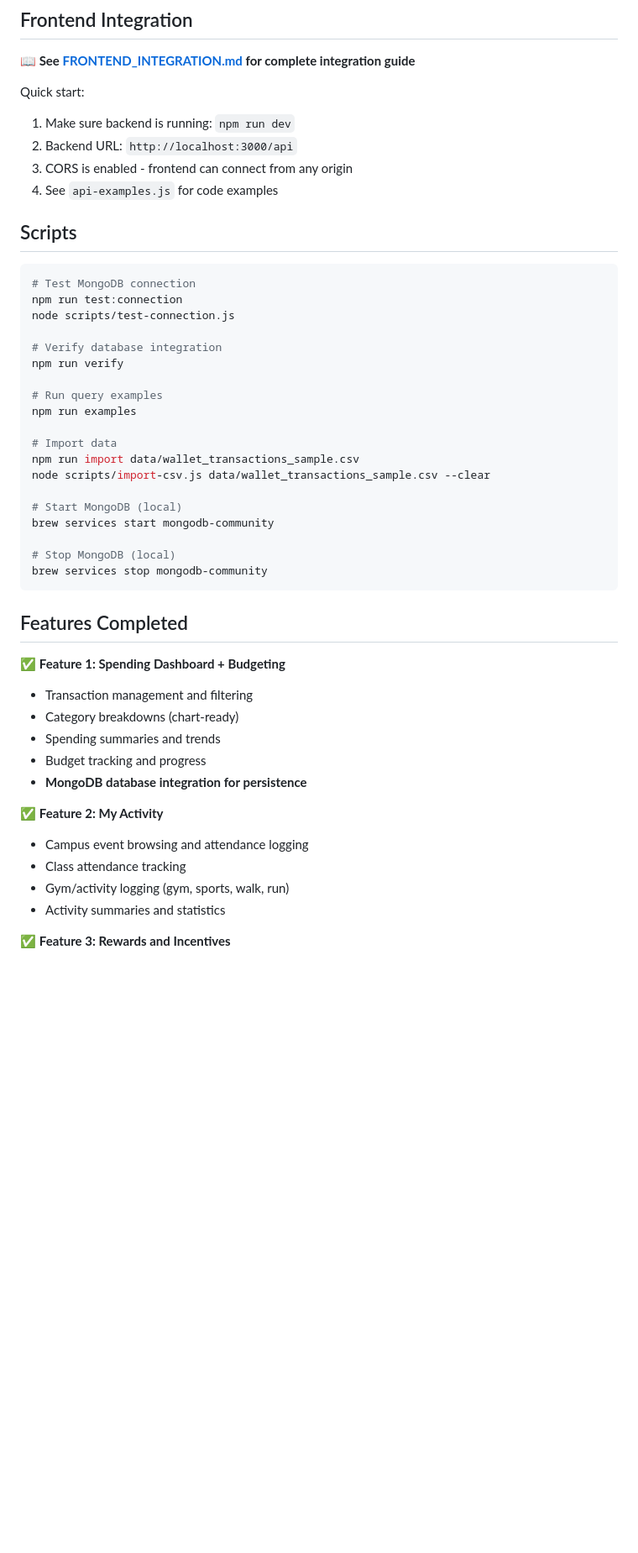
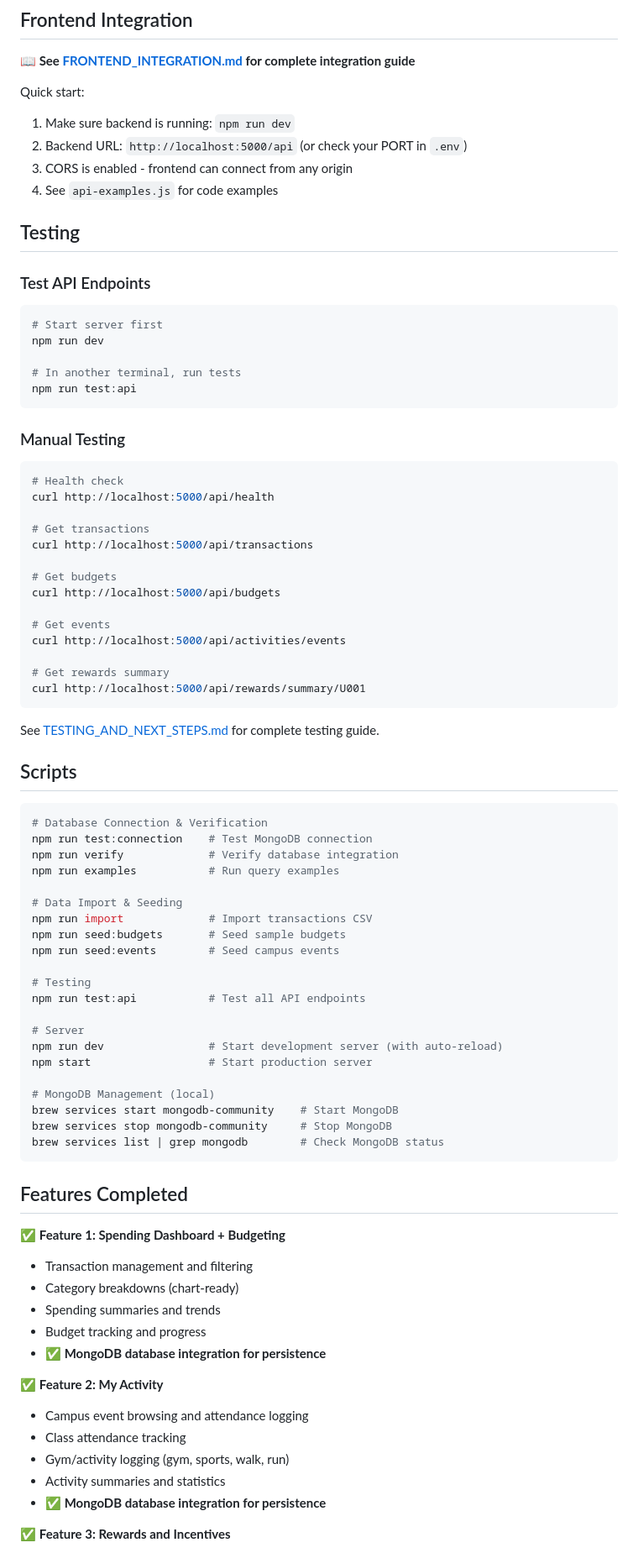
Before and after one commit to ikh0khar/smart-campus-wallet, a Markdown page: README.md, the part around one of its changes. Shown at 84% size. GitHub-like rendering; blank space fills up the shorter version.

````diff
--- a/README.md
+++ b/README.md
@@ -319,32 +404,67 @@ GET /api/transactions/summary?userId=U001&startDate=2025-10-01&endDate=2025-10-3
 
 Quick start:
 1. Make sure backend is running: `npm run dev`
-2. Backend URL: `http://localhost:3000/api`
+2. Backend URL: `http://localhost:5000/api` (or check your PORT in `.env`)
 3. CORS is enabled - frontend can connect from any origin
 4. See `api-examples.js` for code examples
+
+## Testing
+
+### Test API Endpoints
+
+```bash
+# Start server first
+npm run dev
+
+# In another terminal, run tests
+npm run test:api
+```
+
+### Manual Testing
+
+```bash
+# Health check
+curl http://localhost:5000/api/health
+
+# Get transactions
+curl http://localhost:5000/api/transactions
+
+# Get budgets
+curl http://localhost:5000/api/budgets
+
+# Get events
+curl http://localhost:5000/api/activities/events
+
+# Get rewards summary
+curl http://localhost:5000/api/rewards/summary/U001
+```
+
+See [TESTING_AND_NEXT_STEPS.md](./TESTING_AND_NEXT_STEPS.md) for complete testing guide.
 
 ## Scripts
 
 ```bash
-# Test MongoDB connection
-npm run test:connection
-node scripts/test-connection.js
+# Database Connection & Verification
+npm run test:connection    # Test MongoDB connection
+npm run verify             # Verify database integration
+npm run examples           # Run query examples
 
-# Verify database integration
-npm run verify
+# Data Import & Seeding
+npm run import             # Import transactions CSV
+npm run seed:budgets       # Seed sample budgets
+npm run seed:events        # Seed campus events
 
-# Run query examples
-npm run examples
+# Testing
+npm run test:api           # Test all API endpoints
 
-# Import data
-npm run import data/wallet_transactions_sample.csv
-node scripts/import-csv.js data/wallet_transactions_sample.csv --clear
+# Server
+npm run dev                # Start development server (with auto-reload)
+npm start                  # Start production server
 
-# Start MongoDB (local)
-brew services start mongodb-community
-
-# Stop MongoDB (local)
-brew services stop mongodb-community
+# MongoDB Management (local)
+brew services start mongodb-community    # Start MongoDB
+brew services stop mongodb-community     # Stop MongoDB
+brew services list | grep mongodb        # Check MongoDB status
 ```
 
 ## Features Completed
@@ -354,13 +474,14 @@ brew services stop mongodb-community
 - Category breakdowns (chart-ready)
 - Spending summaries and trends
 - Budget tracking and progress
-- **MongoDB database integration for persistence**
+- **✅ MongoDB database integration for persistence**
 
 ✅ **Feature 2: My Activity**
 - Campus event browsing and attendance logging
 - Class attendance tracking
 - Gym/activity logging (gym, sports, walk, run)
 - Activity summaries and statistics
+- **✅ MongoDB database integration for persistence**
 
 ✅ **Feature 3: Rewards and Incentives**
 - Points system for streaks and achievements
````
Also changed, not shown: other parts of README.md (+120 -3 lines).
